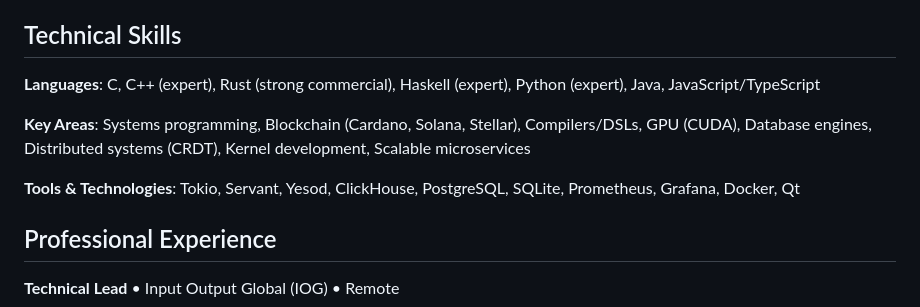
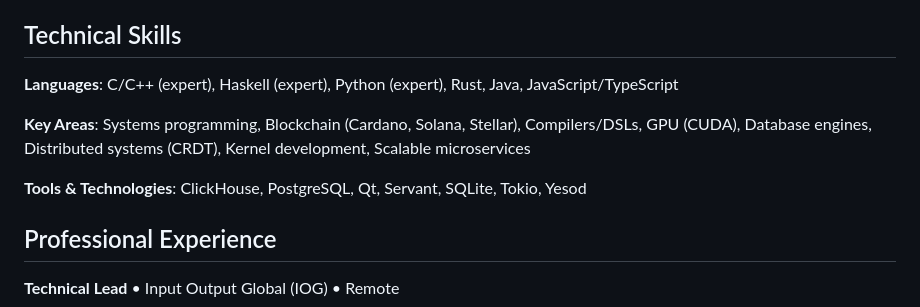
Before and after one commit to cblp/cv, a Markdown page: cv.md, the part around the change. GitHub-like rendering.

Commit message:
Cleaner languages and tools

```diff
--- a/cv.md
+++ b/cv.md
@@ -21,11 +21,11 @@ Seeking compilers/backend/distributed systems roles.
 
 ## Technical Skills
 
-**Languages**: C, C++ (expert), Rust (strong commercial), Haskell (expert), Python (expert), Java, JavaScript/TypeScript
+**Languages**: C/C++ (expert), Haskell (expert), Python (expert), Rust, Java, JavaScript/TypeScript
 
 **Key Areas**: Systems programming, Blockchain (Cardano, Solana, Stellar), Compilers/DSLs, GPU (CUDA), Database engines, Distributed systems (CRDT), Kernel development, Scalable microservices
 
-**Tools & Technologies**: Tokio, Servant, Yesod, ClickHouse, PostgreSQL, SQLite, Prometheus, Grafana, Docker, Qt
+**Tools & Technologies**: ClickHouse, PostgreSQL, Qt, Servant, SQLite, Tokio, Yesod
 
 ## Professional Experience
 
```
